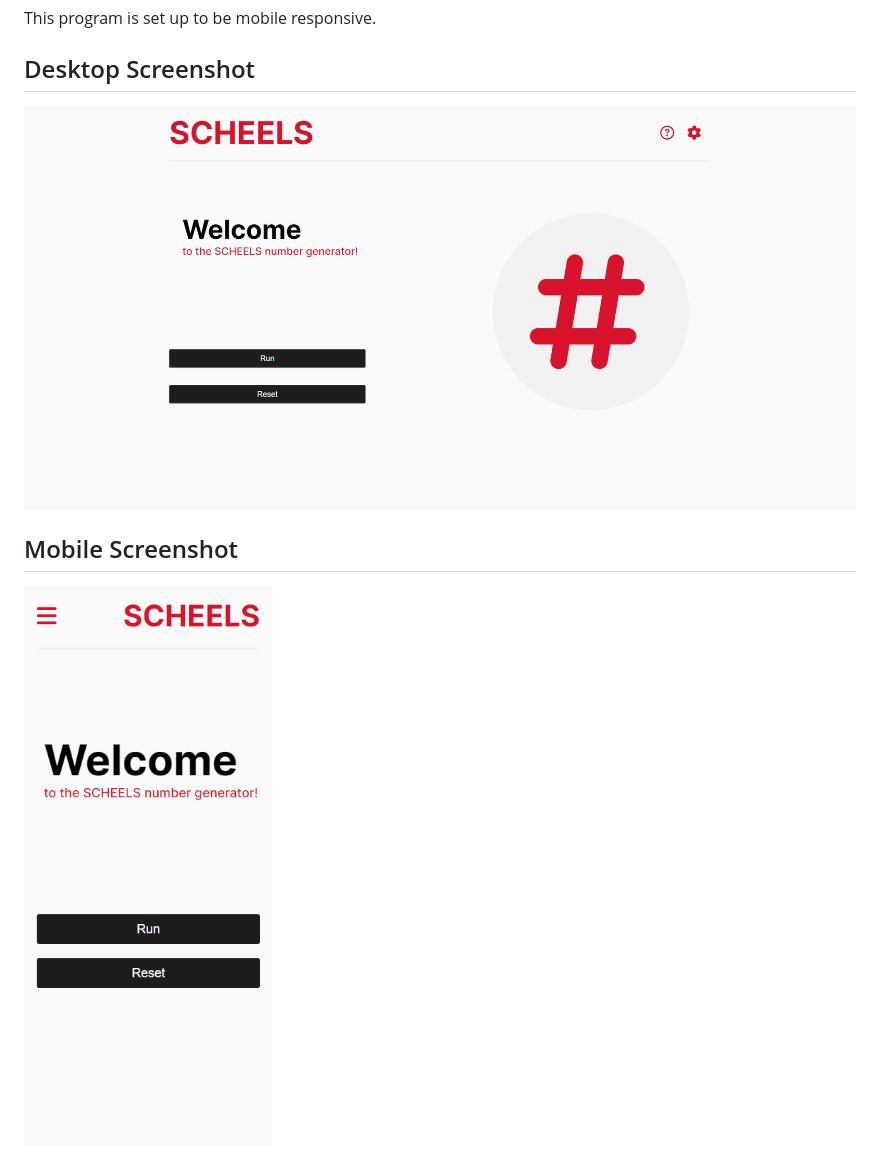
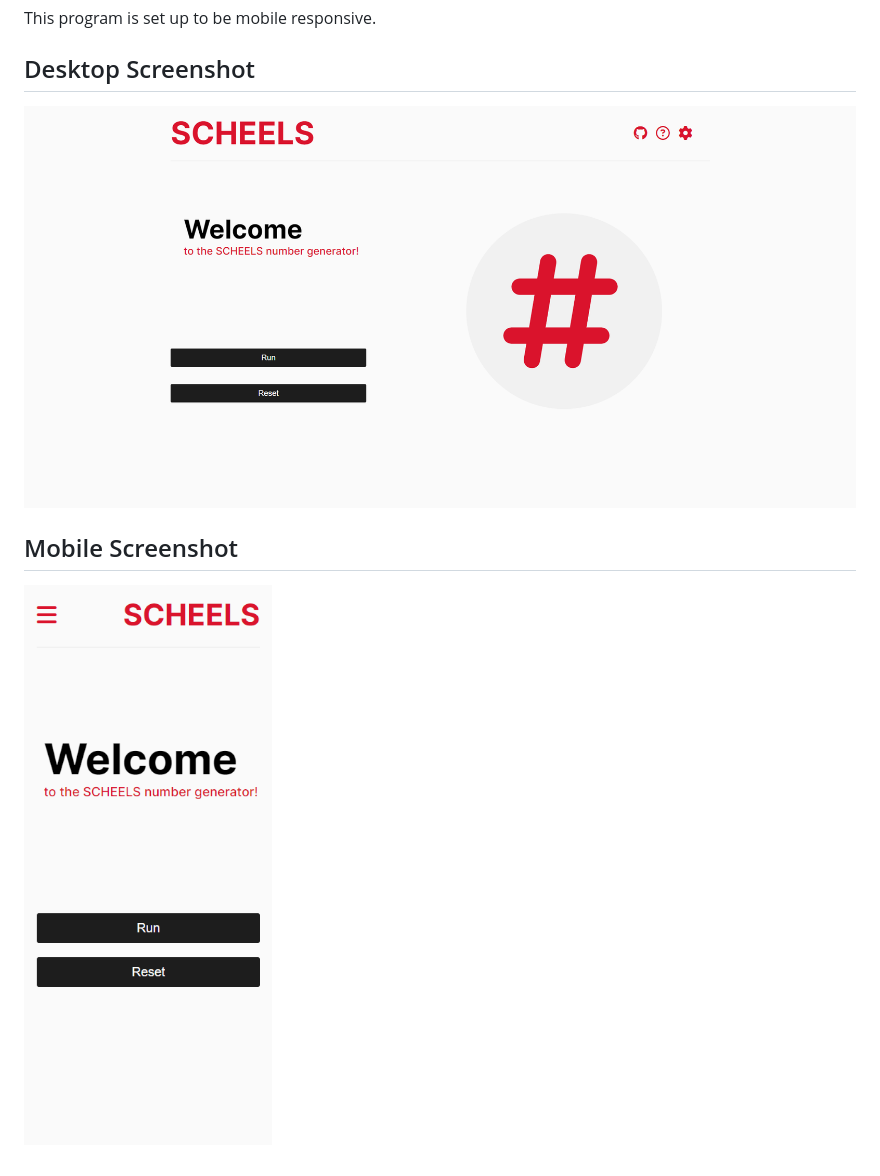
Before and after one commit to eaakre/scheels-numbers, a Markdown page: README.md, the part around the change. GitHub-like rendering; pictures changed too: images/desktop-image.png (deleted), images/desktop.png (added).

```diff
--- a/README.md
+++ b/README.md
@@ -21,8 +21,8 @@ This program is set up to be mobile responsive.
 
 ## Desktop Screenshot
 
-![Desktop screenshot](images/desktop-image.png)
+![Desktop screenshot](images/desktop.png)
 
 ## Mobile Screenshot
 
-![Mobile screenshot](images/mobile-image.png)
+![Mobile screenshot](images/mobile.png)
```
Also changed, not shown: images/mobile.png (renamed from images/mobile-image.png), 3 other files.
